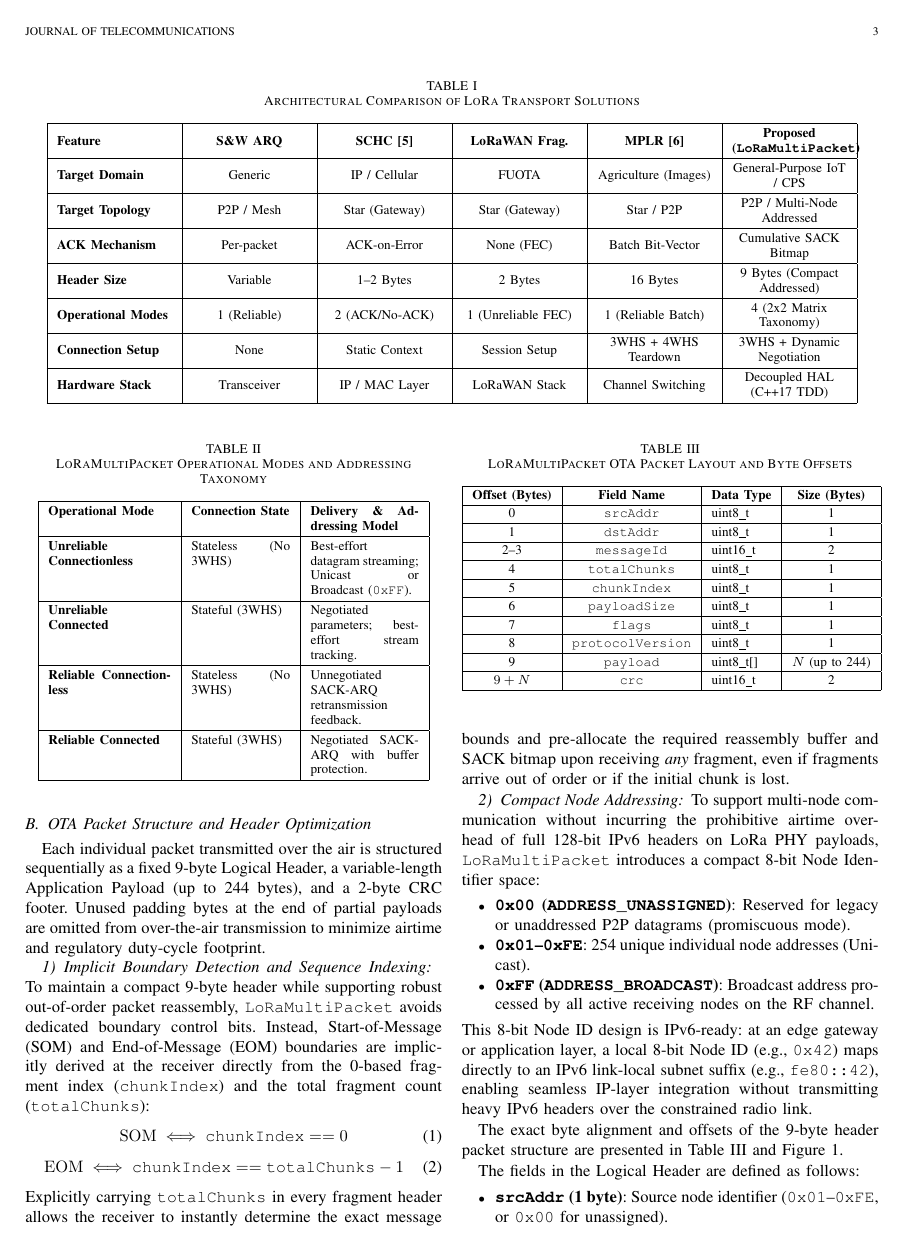
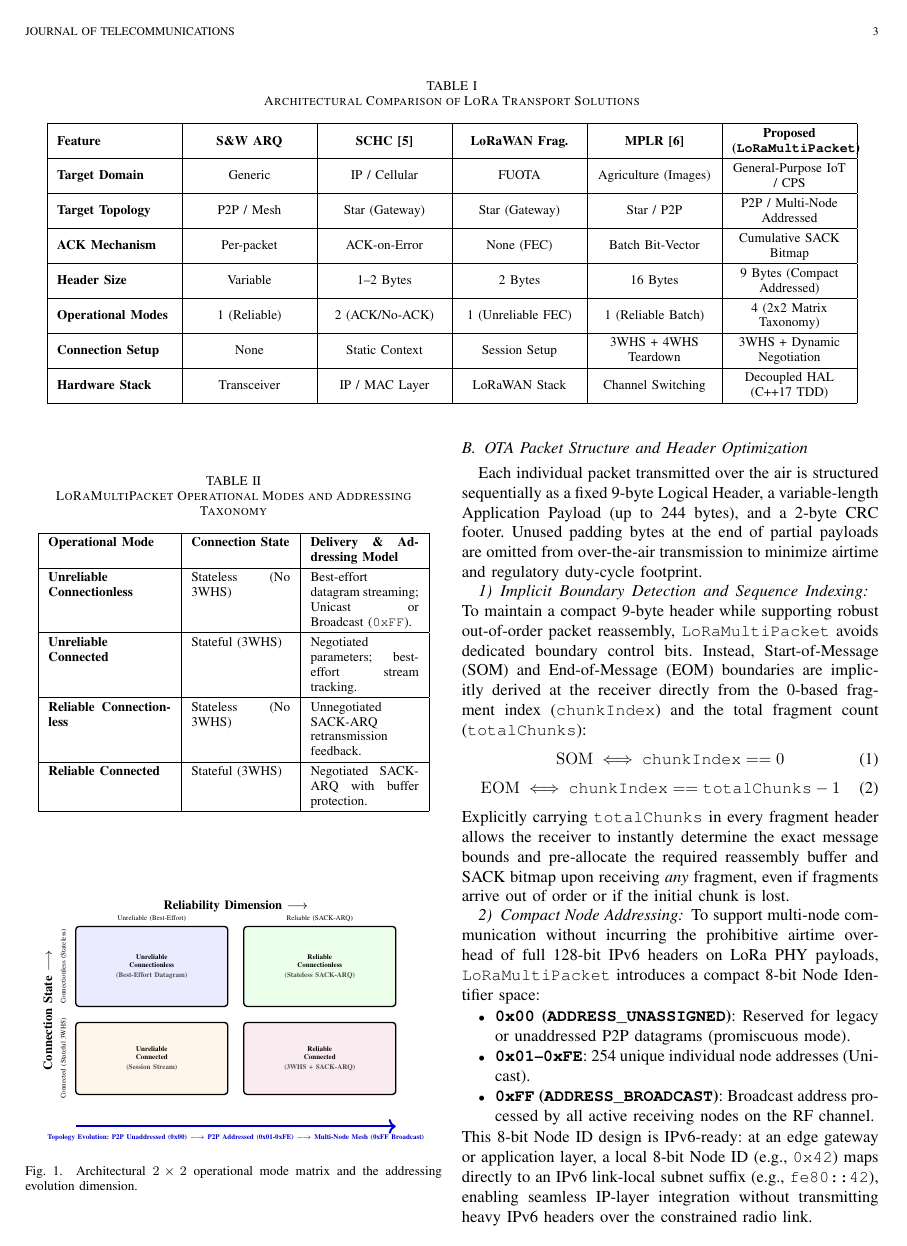
Before and after one commit to aleemont1/lora-paper, a LaTeX paper (paper.tex): page 3 of 8. Compiled offline with pdfLaTeX.

Commit message:
docs(paper): add TikZ diagram for 2x2 operational mode matrix and addressing evolution dimension

```diff
--- a/paper.tex
+++ b/paper.tex
@@ -572,6 +572,37 @@ Furthermore, the protocol incorporates a compact node addressing mechanism, form
 \end{tabular}
 \end{table}
 
+\begin{figure}[htpb]
+\centering
+\begin{tikzpicture}[scale=0.85, every node/.style={transform shape}]
+  % 2x2 Matrix Grid
+  \draw[thick, fill=blue!8, rounded corners=2pt] (0, 2.2) rectangle (3.8, 4.2);
+  \draw[thick, fill=green!8, rounded corners=2pt] (4.2, 2.2) rectangle (8.0, 4.2);
+  \draw[thick, fill=orange!8, rounded corners=2pt] (0, 0) rectangle (3.8, 1.8);
+  \draw[thick, fill=purple!8, rounded corners=2pt] (4.2, 0) rectangle (8.0, 1.8);
+
+  % Matrix Content Labels
+  \node[align=center, font=\tiny\bfseries] at (1.9, 3.2) {Unreliable\\Connectionless\\[1pt]\color{black!70}(Best-Effort Datagram)};
+  \node[align=center, font=\tiny\bfseries] at (6.1, 3.2) {Reliable\\Connectionless\\[1pt]\color{black!70}(Stateless SACK-ARQ)};
+  \node[align=center, font=\tiny\bfseries] at (1.9, 0.9) {Unreliable\\Connected\\[1pt]\color{black!70}(Session Stream)};
+  \node[align=center, font=\tiny\bfseries] at (6.1, 0.9) {Reliable\\Connected\\[1pt]\color{black!70}(3WHS + SACK-ARQ)};
+
+  % Axis Headers
+  \node[font=\small\bfseries, align=center] at (4.0, 4.7) {Reliability Dimension $\longrightarrow$};
+  \node[font=\tiny] at (1.9, 4.4) {Unreliable (Best-Effort)};
+  \node[font=\tiny] at (6.1, 4.4) {Reliable (SACK-ARQ)};
+
+  \node[font=\small\bfseries, rotate=90, align=center] at (-0.7, 2.1) {Connection State $\longrightarrow$};
+  \node[font=\tiny, rotate=90] at (-0.3, 3.2) {Connectionless (Stateless)};
+  \node[font=\tiny, rotate=90] at (-0.3, 0.9) {Connected (Stateful 3WHS)};
+
+  % Addressing Axis (Evolution Arrow below Matrix)
+  \draw[very thick, ->, color=blue!80!black] (0, -0.8) -- (8.0, -0.8) node[midway, below=2pt, font=\tiny\bfseries] {Topology Evolution: P2P Unaddressed (0x00) $\longrightarrow$ P2P Addressed (0x01-0xFE) $\longrightarrow$ Multi-Node Mesh (0xFF Broadcast)};
+\end{tikzpicture}
+\caption{Architectural $2 \times 2$ operational mode matrix and the addressing evolution dimension.}
+\label{fig:matrix_taxonomy}
+\end{figure}
+
 \subsection{OTA Packet Structure and Header Optimization}
 Each individual packet transmitted over the air is structured sequentially as a fixed 9-byte Logical Header, a variable-length Application Payload (up to 244~bytes), and a 2-byte CRC footer. Unused padding bytes at the end of partial payloads are omitted from over-the-air transmission to minimize airtime and regulatory duty-cycle footprint.
 
```
